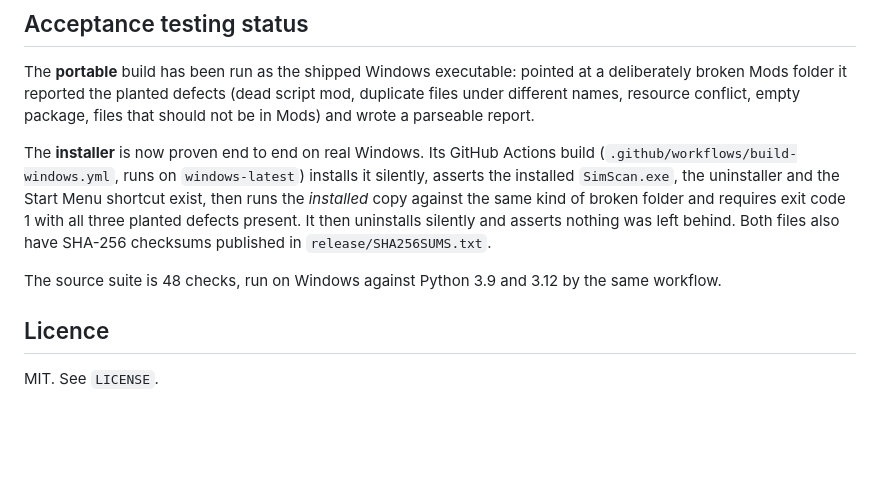
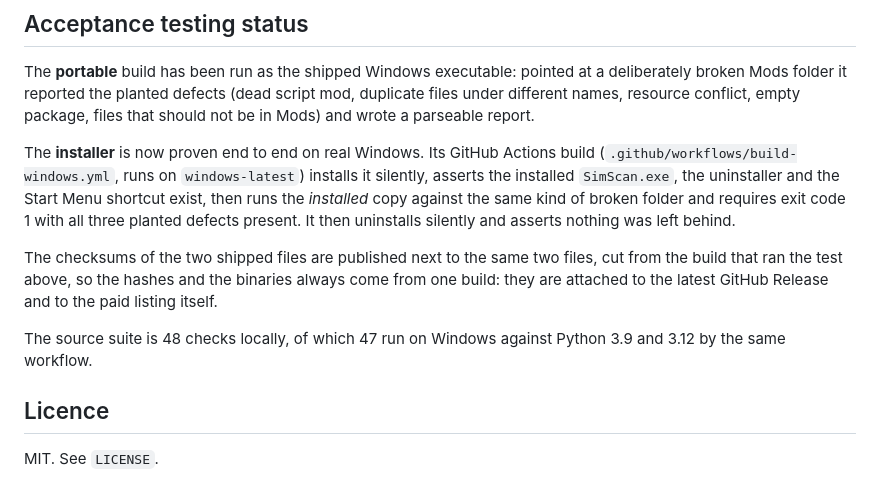
Before and after one commit to caseone115/simscan, a Markdown page: README.md, the part around the change. Drawn GitHub-style; blank space fills up the shorter version.

Commit message:
README: record that the shipped installer is the CI-proven build

```diff
--- a/README.md
+++ b/README.md
@@ -141,11 +141,15 @@ build (`.github/workflows/build-windows.yml`, runs on `windows-latest`) installs
 it silently, asserts the installed `SimScan.exe`, the uninstaller and the Start
 Menu shortcut exist, then runs the *installed* copy against the same kind of
 broken folder and requires exit code 1 with all three planted defects present.
-It then uninstalls silently and asserts nothing was left behind. Both files also
-have SHA-256 checksums published in `release/SHA256SUMS.txt`.
+It then uninstalls silently and asserts nothing was left behind.
 
-The source suite is 48 checks, run on Windows against Python 3.9 and 3.12 by the
-same workflow.
+The checksums of the two shipped files are published next to the same two files,
+cut from the build that ran the test above, so the hashes and the binaries always
+come from one build: they are attached to the latest GitHub Release and to the
+paid listing itself.
+
+The source suite is 48 checks locally, of which 47 run on Windows against Python
+3.9 and 3.12 by the same workflow.
 
 ## Licence
 
```
